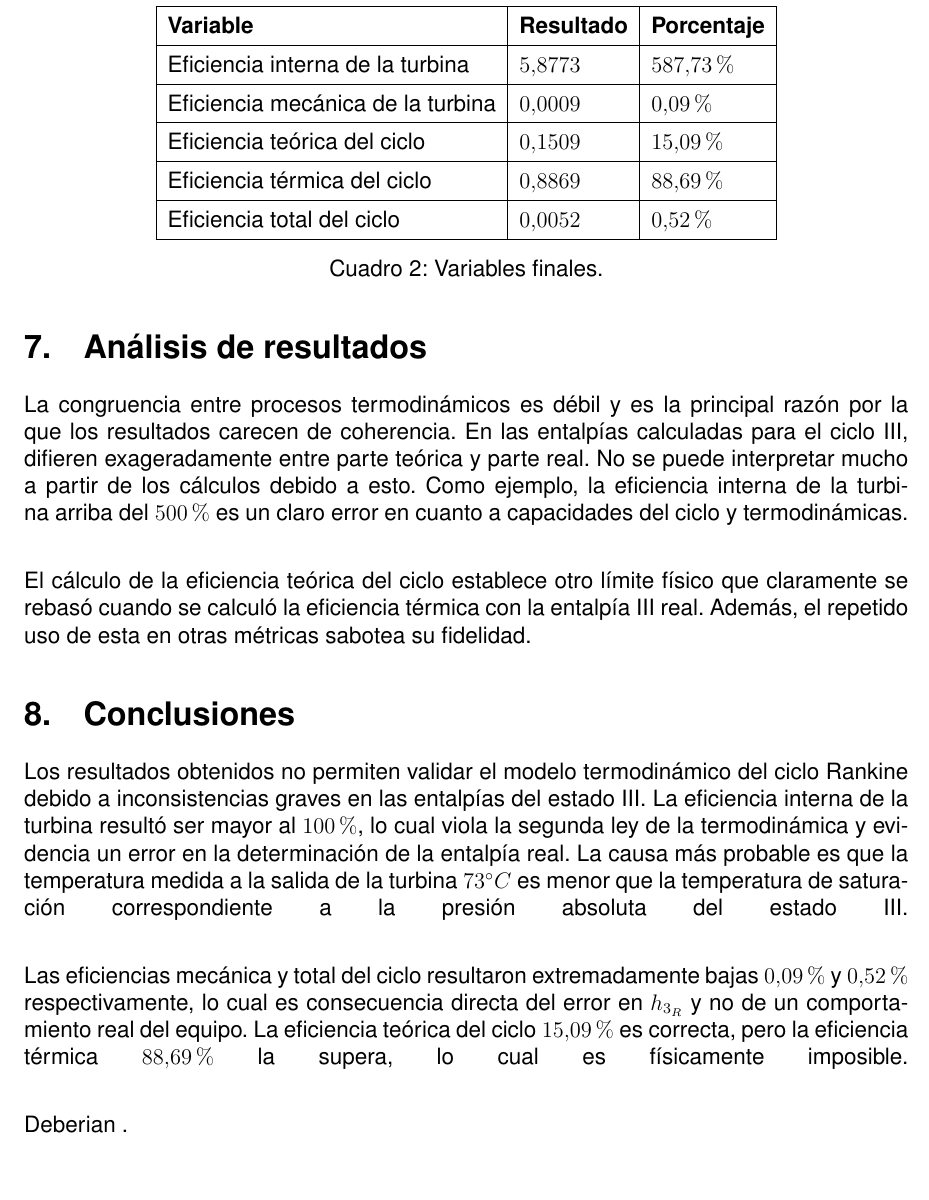
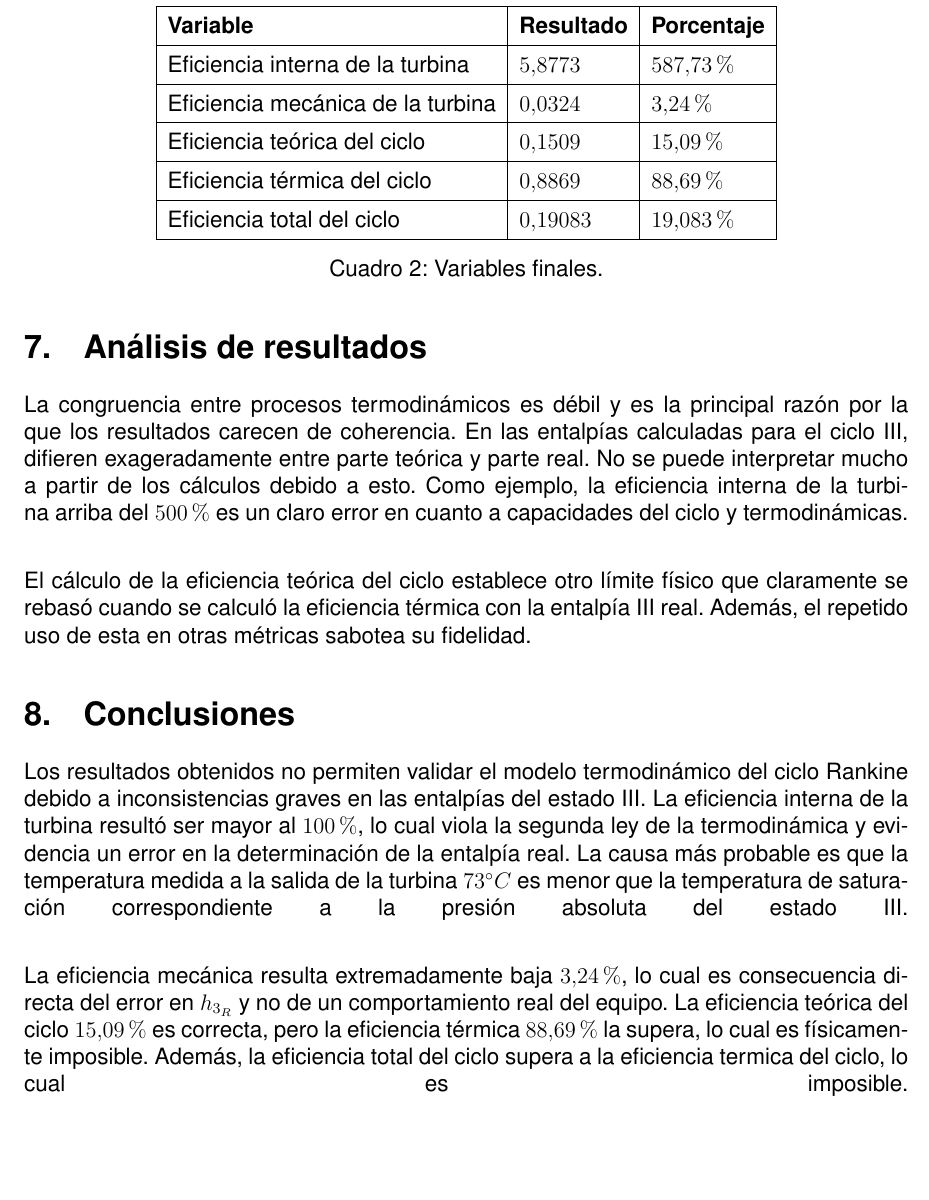
Before and after one commit to LOGS2025/sistemas_de_conversion_reportes, a LaTeX document (practica_3/reporte3.tex): part of page 8 of 9, cut so that both start at the same text. Compiled offline with pdfLaTeX.

Commit message:
Unidades y eficiencias corregidas

```diff
--- a/practica_3/reporte3.tex
+++ b/practica_3/reporte3.tex
@@ -400,13 +402,13 @@ $$
     \hline
     Eficiencia interna de la turbina    & $5.8773$  & $587.73\%$ \\
     \hline
-    Eficiencia mecánica de la turbina   & $0.0009$  & $0.09\%$ \\
+    Eficiencia mecánica de la turbina   & $0.0324$  & $3.24\%$ \\
     \hline
     Eficiencia teórica del ciclo        & $0.1509$  & $15.09\%$ \\
     \hline
     Eficiencia térmica del ciclo        & $0.8869$  & $88.69\%$ \\
     \hline
-    Eficiencia total del ciclo        & $0.0052$  & $0.52\%$ \\
+    Eficiencia total del ciclo        & $0.19083$  & $19.083\%$ \\
     \hline
     \end{tabular}
 \caption{Variables finales.}
@@ -433,13 +435,11 @@ un error en la determinación de la entalpía real. La causa más probable es qu
 medida a la salida de la turbina $73^\circ C$ es menor que la temperatura de saturación
 correspondiente a la presión absoluta del estado III.\linebreak
 
-Las eficiencias mecánica y total del ciclo resultaron extremadamente bajas $0.09\%$ y $0.52\%$
-respectivamente, lo cual es consecuencia directa del error en $h_{3_R}$ y no de un
+La eficiencia mecánica resulta extremadamente baja $3.24\%$, lo cual es consecuencia directa del error en $h_{3_R}$ y no de un
 comportamiento real del equipo. La eficiencia teórica del ciclo $15.09\%$ es correcta,
-pero la eficiencia térmica $88.69\%$
-la supera, lo cual es físicamente imposible. \linebreak
+pero la eficiencia térmica $88.69\%$ la supera, lo cual es físicamente imposible.
+Además, la eficiencia total del ciclo supera a la eficiencia termica del ciclo, lo cual es imposible.\linebreak
 
-Deberian .
 
 \section{Bibliografía}
 
```
Also changed, not shown: practica_3/reporte3.pdf, practica_3/reporte3.tex (8 more changed lines).
